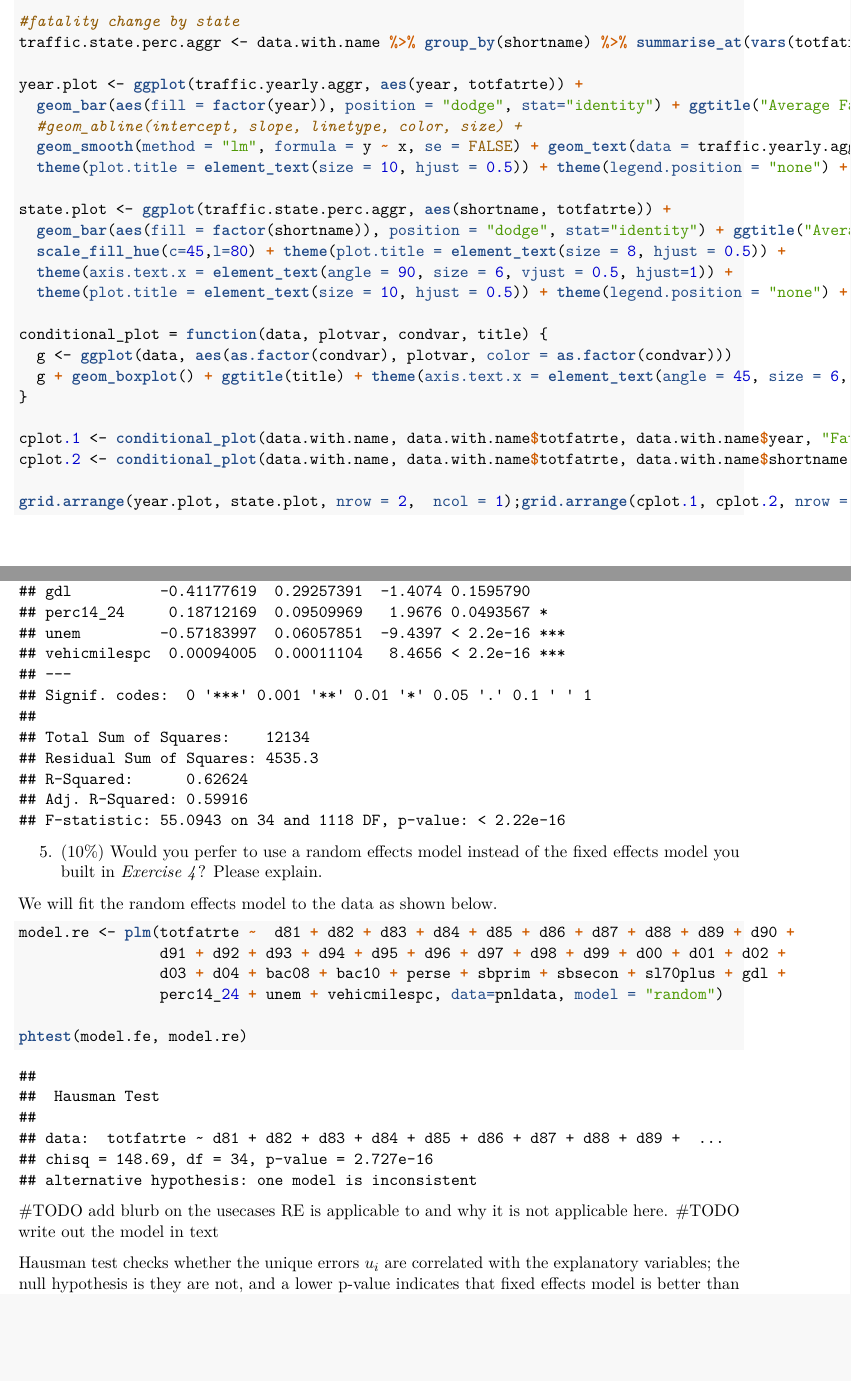
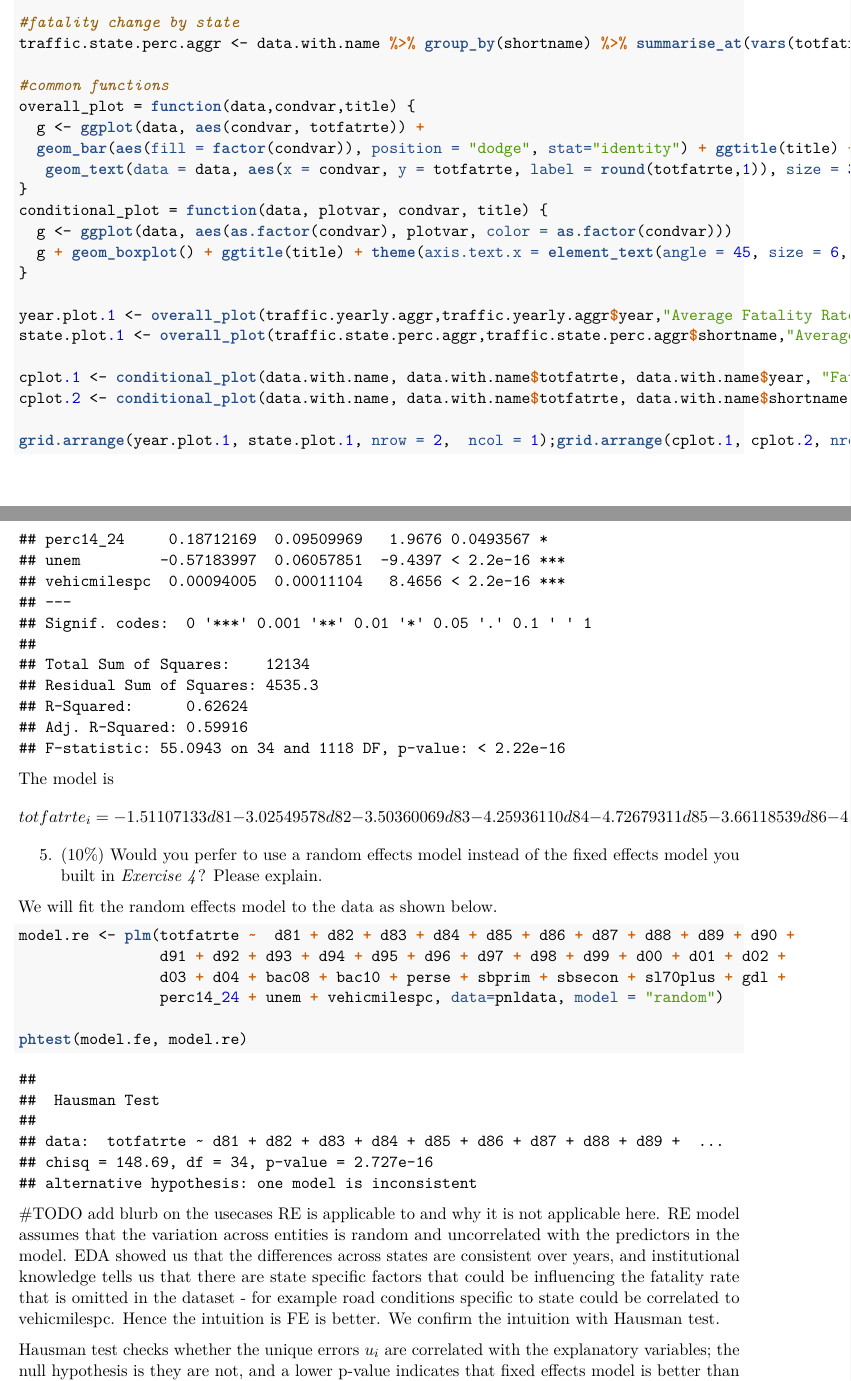
Before and after one commit to vasanthrl/w271lab3, an R Markdown document (w271_Lab3.Rmd): two parts of pages 6 and 19 of 20, joined at a grey line, cut so that both start at the same text, the shorter picture padded with empty space. The pictures show the output file w271_Lab3.pdf that the author committed with the source.

Commit message:
Added model and RE explanation

````diff
--- a/w271_Lab3.Rmd
+++ b/w271_Lab3.Rmd
@@ -155,25 +157,22 @@ traffic.yearly.aggr <- data %>%   group_by(year) %>%  summarise_at(vars(totfatrt
 #fatality change by state
 traffic.state.perc.aggr <- data.with.name %>% group_by(shortname) %>% summarise_at(vars(totfatrte,nghtfatrte,wkndfatrte), funs(mean))
 
-year.plot <- ggplot(traffic.yearly.aggr, aes(year, totfatrte)) +
-  geom_bar(aes(fill = factor(year)), position = "dodge", stat="identity") + ggtitle("Average Fatality Rate by year") + theme_gray() + scale_fill_hue(c=45,l=80) +
-  #geom_abline(intercept, slope, linetype, color, size) +
-  geom_smooth(method = "lm", formula = y ~ x, se = FALSE) + geom_text(data = traffic.yearly.aggr, aes(x = year, y = totfatrte, label = round(totfatrte,1)), size = 3,angle = 90, position = position_stack(vjust = .5)) +
-  theme(plot.title = element_text(size = 10, hjust = 0.5)) + theme(legend.position = "none") + labs (x = "") + labs (x = "",y= "Fatality Rate")
-
-state.plot <- ggplot(traffic.state.perc.aggr, aes(shortname, totfatrte)) +
-  geom_bar(aes(fill = factor(shortname)), position = "dodge", stat="identity") + ggtitle("Average Fatality rate By state") +    theme_gray() +
-  scale_fill_hue(c=45,l=80) + theme(plot.title = element_text(size = 8, hjust = 0.5)) +
-  theme(axis.text.x = element_text(angle = 90, size = 6, vjust = 0.5, hjust=1)) +
-  theme(plot.title = element_text(size = 10, hjust = 0.5)) + theme(legend.position = "none") + geom_text(data = traffic.state.perc.aggr, aes(x = shortname, y = totfatrte, label = round(totfatrte,1)), size = 3,angle = 90, position = position_stack(vjust = .5)) + labs (x = "",y= "Fatality Rate")
-
+#common functions
+overall_plot = function(data,condvar,title) {
+  g <- ggplot(data, aes(condvar, totfatrte)) +
+  geom_bar(aes(fill = factor(condvar)), position = "dodge", stat="identity") + ggtitle(title) + theme_gray() + scale_fill_hue(c=45,l=80) +
+   geom_text(data = data, aes(x = condvar, y = totfatrte, label = round(totfatrte,1)), size = 3,angle = 90, position = position_stack(vjust = .5)) + theme(axis.text.x = element_text(angle = 90, size = 6, vjust = 0.5, hjust=1)) + theme(plot.title = element_text(size = 10, hjust = 0.5)) + theme(legend.position = "none") + labs (x = "",y= "Fatality Rate")
+}
 conditional_plot = function(data, plotvar, condvar, title) {
   g <- ggplot(data, aes(as.factor(condvar), plotvar, color = as.factor(condvar)))
   g + geom_boxplot() + ggtitle(title) + theme(axis.text.x = element_text(angle = 45, size = 6, vjust = 0.5, hjust=1)) + theme(plot.title = element_text(size = 10, hjust = 0.5)) + theme(legend.position = "none") + labs (x = "", y= "Fatality Rate")
 }
 
+year.plot.1 <- overall_plot(traffic.yearly.aggr,traffic.yearly.aggr$year,"Average Fatality Rate by year") + geom_smooth(method = "lm", formula = y ~ x, se = FALSE)
+state.plot.1 <- overall_plot(traffic.state.perc.aggr,traffic.state.perc.aggr$shortname,"Average Fatality Rate by State")
+
 cplot.1 <- conditional_plot(data.with.name, data.with.name$totfatrte, data.with.name$year, "Fatality Rate by Year By State")
 cplot.2 <- conditional_plot(data.with.name, data.with.name$totfatrte, data.with.name$shortname, "Fatality Rate by State By Year")
 
-grid.arrange(year.plot, state.plot, nrow = 2,  ncol = 1);grid.arrange(cplot.1, cplot.2, nrow = 2,  ncol = 1)
+grid.arrange(year.plot.1, state.plot.1, nrow = 2,  ncol = 1);grid.arrange(cplot.1, cplot.2, nrow = 2,  ncol = 1)
 ```
@@ -336,3 +337,6 @@ summary(model.fe)
 
 ```
 
+The model is
+$$
+totfatrte_{i} = -1.51107133d81 -3.02549578d82 -3.50360069d83 -4.25936110d84 -4.72679311d85 -3.66118539d86 -4.30578838d87  \\
@@ -351,7 +360,7 @@ model.re <- plm(totfatrte ~  d81 + d82 + d83 + d84 + d85 + d86 + d87 + d88 + d89
 phtest(model.fe, model.re)
 ```
 #TODO add blurb on the usecases RE is applicable to and why it is not applicable here.
-#TODO write out the model in text
+RE model assumes that the variation across entities is random and uncorrelated with the predictors in the model. EDA showed us that the differences across states are consistent over years, and institutional knowledge tells us that there are state specific factors that could be influencing the fatality rate that is omitted in the dataset - for example road conditions specific to state could be correlated to vehicmilespc. Hence the intuition is FE is better. We confirm the intuition with Hausman test.
 
 Hausman test checks whether the unique errors $u_i$ are correlated with the explanatory variables; the null hypothesis is they are not, and a lower p-value indicates that fixed effects model is better than random effects model. In the above test, p-value (2.727e-16) is statistically significant and we can reject the null hypothesis that the unobserved fixed effects are uncorrelated with the explanatory variables. Therefore, We will prefer the Fixed effect model instead of the random effects model in this scenario.
 
````
Also changed, not shown: w271_Lab3.pdf, w271_Lab3.Rmd (27 more changed lines).
